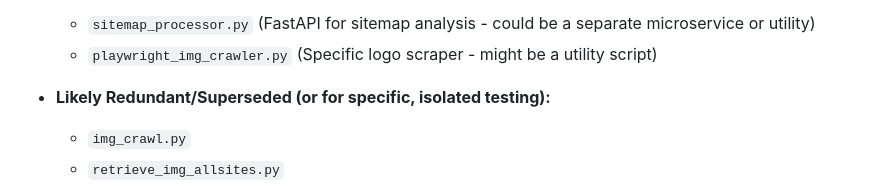
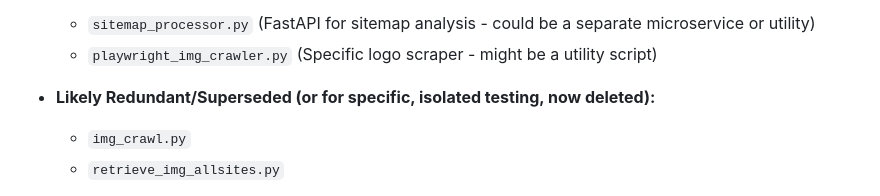
Before and after one commit to VictorBaumgartner/crawl_images_mistral, a Markdown page: README.md, the part around the change. Drawn GitHub-style.

Commit message:
after deleting, small change

```diff
--- a/README.md
+++ b/README.md
@@ -41,7 +41,7 @@ Given the Flask app (`app.py`) and the `crawler.py` which it uses, these form a
 *   **Specialized Tools:**
     *   `sitemap_processor.py` (FastAPI for sitemap analysis - could be a separate microservice or utility)
     *   `playwright_img_crawler.py` (Specific logo scraper - might be a utility script)
-*   **Likely Redundant/Superseded (or for specific, isolated testing):**
+*   **Likely Redundant/Superseded (or for specific, isolated testing, now deleted):**
     *   `img_crawl.py`
     *   `retrieve_img_allsites.py`
 
```
